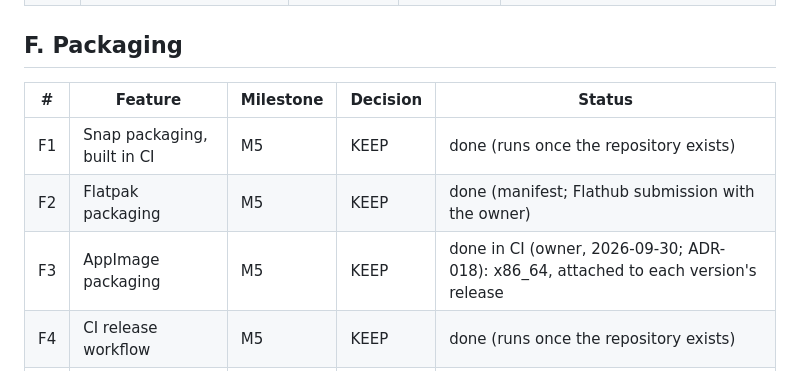
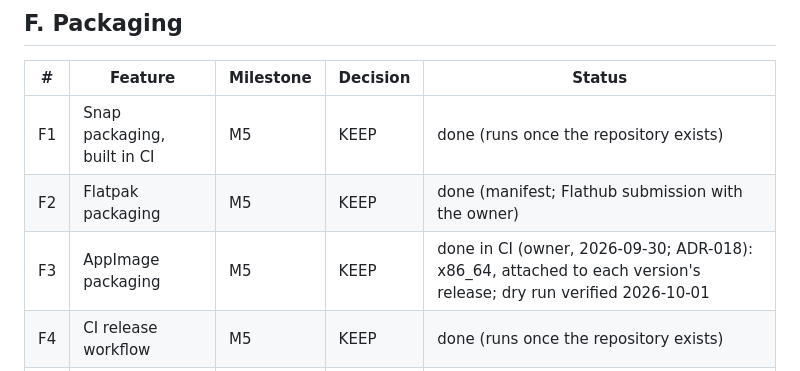
Before and after one commit to keshavbhatt/omnidict, a Markdown page: DOCS/FEATURES.md, the part around the change. Drawn GitHub-style.

```diff
--- a/DOCS/FEATURES.md
+++ b/DOCS/FEATURES.md
@@ -87,7 +87,7 @@ expects every ktechpit desktop app to have.
 |---|---|---|---|---|
 | F1 | Snap packaging, built in CI | M5 | KEEP | done (runs once the repository exists) |
 | F2 | Flatpak packaging | M5 | KEEP | done (manifest; Flathub submission with the owner) |
-| F3 | AppImage packaging | M5 | KEEP | done in CI (owner, 2026-09-30; ADR-018): x86_64, attached to each version's release |
+| F3 | AppImage packaging | M5 | KEEP | done in CI (owner, 2026-09-30; ADR-018): x86_64, attached to each version's release; dry run verified 2026-10-01 |
 | F4 | CI release workflow | M5 | KEEP | done (runs once the repository exists) |
 | F5 | Windows / macOS builds | v2 | LATER | - |
 
```
Also changed, not shown: DOCS/PROGRESS.md (+3 -1 lines).
